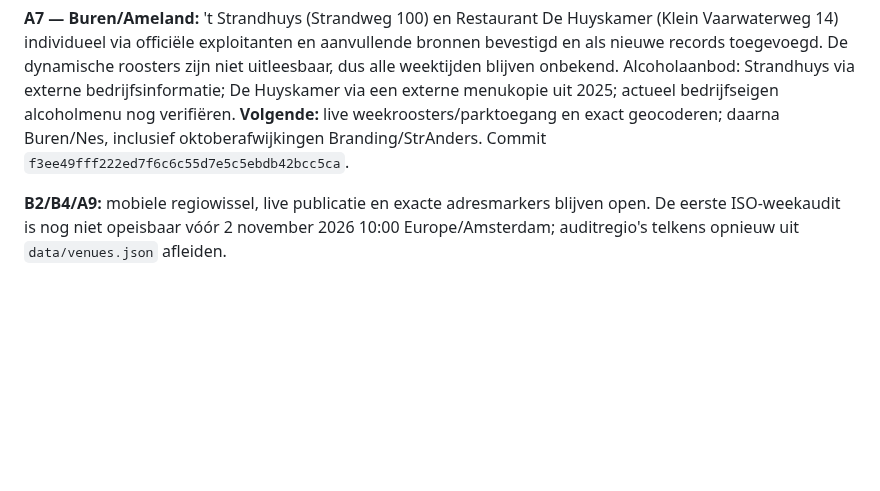
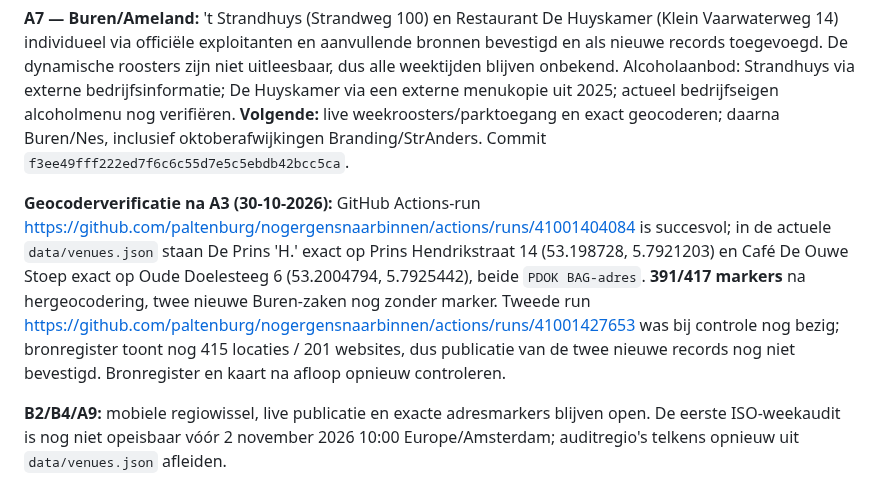
Before and after one commit to paltenburg/nogergensnaarbinnen, a Markdown page: TODO.md, the part around one of its changes. Rendered like a GitHub page; blank space fills up the shorter version.

Commit message:
Verify exact PDOK geocodes and record pending Ameland publication

```diff
--- a/TODO.md
+++ b/TODO.md
@@ -38,6 +38,8 @@
 **A3 — Leeuwarden en geocode:** vier bestaande zaken gecontroleerd 30-10-2026: De Prins 'H.' (eigen volledig weekrooster; huisnummer 14 in plaats van 12–14), Café De Ouwe Stoep (eigen starturen; huisnummer 6 in plaats van 7), Vrienden van Leeuwarden (eigen starturen, conflicterende externe einduren) en Het Wapen van Leeuwarden (bronnenconflict, tijden onbekend). Twee onjuiste adresmarkers zijn verwijderd. **Volgende:** exacte PDOK-match voor Prins Hendrikstraat 14 en Oude Doelesteeg 6 controleren; daarna nog onbevestigde Leeuwarder zaken en laatste toegang. Commit `fefce138c208225486f6543cccede0c0cb4c2a63`.
 
 **A7 — Buren/Ameland:** 't Strandhuys (Strandweg 100) en Restaurant De Huyskamer (Klein Vaarwaterweg 14) individueel via officiële exploitanten en aanvullende bronnen bevestigd en als nieuwe records toegevoegd. De dynamische roosters zijn niet uitleesbaar, dus alle weektijden blijven onbekend. Alcoholaanbod: Strandhuys via externe bedrijfsinformatie; De Huyskamer via een externe menukopie uit 2025; actueel bedrijfseigen alcoholmenu nog verifiëren. **Volgende:** live weekroosters/parktoegang en exact geocoderen; daarna Buren/Nes, inclusief oktoberafwijkingen Branding/StrAnders. Commit `f3ee49fff222ed7f6c6c55d7e5c5ebdb42bcc5ca`.
+
+**Geocoderverificatie na A3 (30-10-2026):** GitHub Actions-run https://github.com/paltenburg/nogergensnaarbinnen/actions/runs/41001404084 is succesvol; in de actuele `data/venues.json` staan De Prins 'H.' exact op Prins Hendrikstraat 14 (53.198728, 5.7921203) en Café De Ouwe Stoep exact op Oude Doelesteeg 6 (53.2004794, 5.7925442), beide `PDOK BAG-adres`. **391/417 markers** na hergeocodering, twee nieuwe Buren-zaken nog zonder marker. Tweede run https://github.com/paltenburg/nogergensnaarbinnen/actions/runs/41001427653 was bij controle nog bezig; bronregister toont nog 415 locaties / 201 websites, dus publicatie van de twee nieuwe records nog niet bevestigd. Bronregister en kaart na afloop opnieuw controleren.
 
 **B2/B4/A9:** mobiele regiowissel, live publicatie en exacte adresmarkers blijven open. De eerste ISO-weekaudit is nog niet opeisbaar vóór 2 november 2026 10:00 Europe/Amsterdam; auditregio's telkens opnieuw uit `data/venues.json` afleiden.
 
```
Also changed, not shown: other parts of TODO.md (+2 -0 lines).
